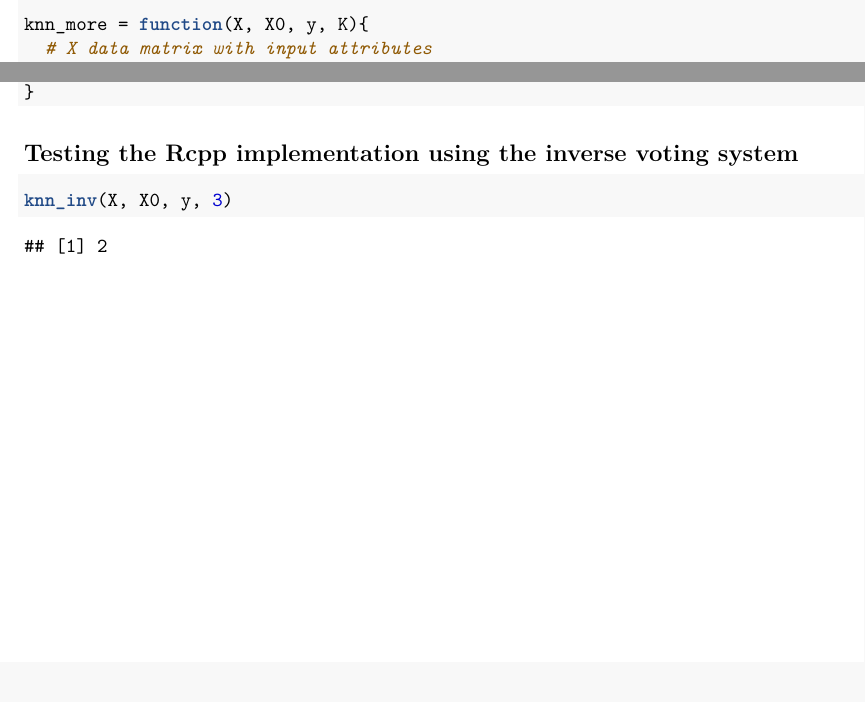
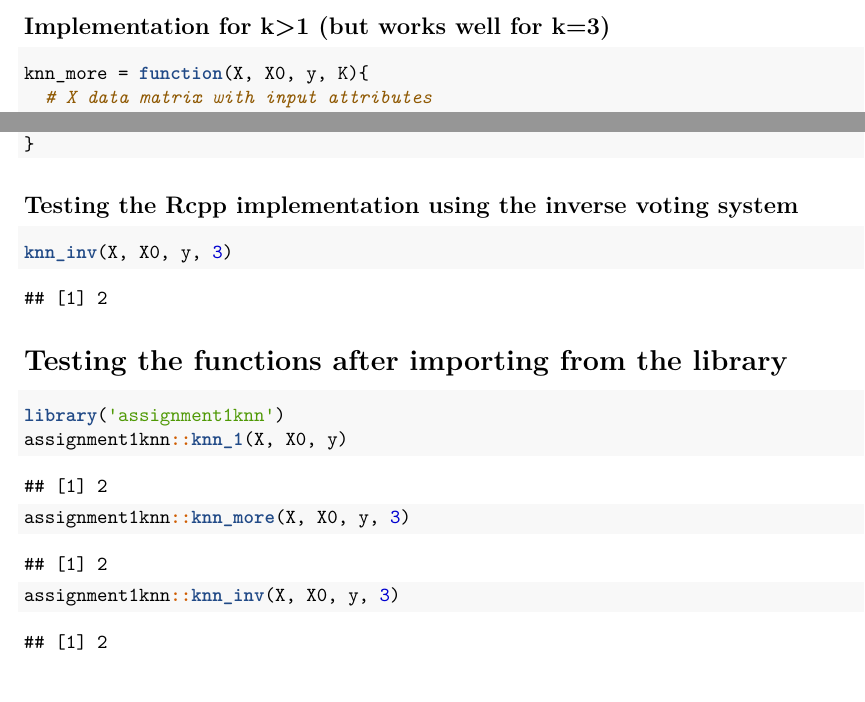
Before and after one commit to dreth/UC3MAdvancedProgramming, a LaTeX problem sheet (Assignment 1/assignment1.tex): two parts of pages 5 and 12 of 12, joined at a grey line, cut at the place of the change. Compiled offline with pdfLaTeX.

Commit message:
final update

```diff
--- a/Assignment 1/assignment1.tex
+++ b/Assignment 1/assignment1.tex
@@ -333,6 +333,10 @@ microseconds
 
 \hypertarget{exercise-2}{%
 \section{Exercise 2}\label{exercise-2}}
+
+\hypertarget{implementation-for-k1-but-works-well-for-k3}{%
+\subsection{Implementation for k\textgreater{}1 (but works well for
+k=3)}\label{implementation-for-k1-but-works-well-for-k3}}
 
 \begin{Shaded}
 \begin{Highlighting}[]
@@ -754,4 +761,39 @@ system}\label{testing-the-rcpp-implementation-using-the-inverse-voting-system}}
 ## [1] 2
 \end{verbatim}
 
+\hypertarget{testing-the-functions-after-importing-from-the-library}{%
+\section{Testing the functions after importing from the
+library}\label{testing-the-functions-after-importing-from-the-library}}
+
+\begin{Shaded}
+\begin{Highlighting}[]
+\KeywordTok{library}\NormalTok{(}\StringTok{'assignment1knn'}\NormalTok{)}
+\NormalTok{assignment1knn}\OperatorTok{::}\KeywordTok{knn_1}\NormalTok{(X, X0, y)}
+\end{Highlighting}
+\end{Shaded}
+
+\begin{verbatim}
+## [1] 2
+\end{verbatim}
+
+\begin{Shaded}
+\begin{Highlighting}[]
+\NormalTok{assignment1knn}\OperatorTok{::}\KeywordTok{knn_more}\NormalTok{(X, X0, y, }\DecValTok{3}\NormalTok{)}
+\end{Highlighting}
+\end{Shaded}
+
+\begin{verbatim}
+## [1] 2
+\end{verbatim}
+
+\begin{Shaded}
+\begin{Highlighting}[]
+\NormalTok{assignment1knn}\OperatorTok{::}\KeywordTok{knn_inv}\NormalTok{(X, X0, y, }\DecValTok{3}\NormalTok{)}
+\end{Highlighting}
+\end{Shaded}
+
+\begin{verbatim}
+## [1] 2
+\end{verbatim}
+
 \end{document}
```
Also changed, not shown: Assignment 1/assignment1.pdf, Assignment 1/assignment1.tex (27 more changed lines), 1 other file.
